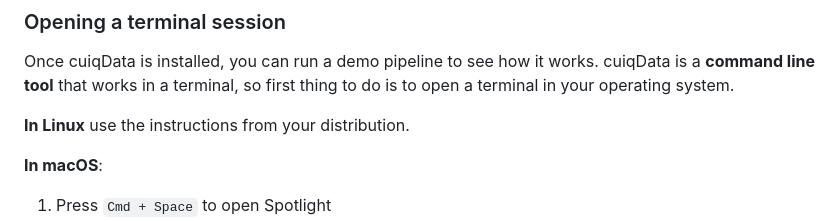
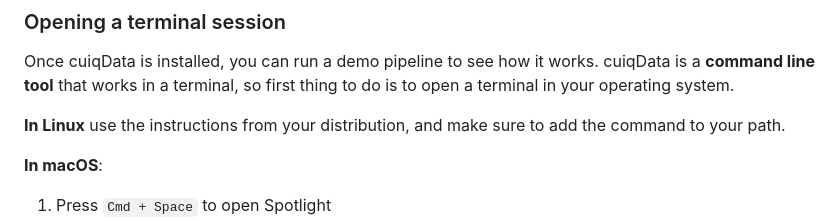
Before and after one commit to cuiqanalytics/cuiqdata, a Markdown page: README.md, the part around the change. GitHub-like rendering.

Commit message:
Update Linux instructions in README
Added instruction to add the command to the path for Linux users.

```diff
--- a/README.md
+++ b/README.md
@@ -30,7 +30,7 @@ Install once. Then build pipelines in minutes.
 
 Once cuiqData is installed, you can run a demo pipeline to see how it works. cuiqData is a **command line tool** that works in a terminal, so first thing to do is to open a terminal in your operating system.
 
-**In Linux** use the instructions from your distribution.
+**In Linux** use the instructions from your distribution, and make sure to add the command to your path.
 
 **In macOS**:
 1. Press `Cmd + Space` to open Spotlight
```
